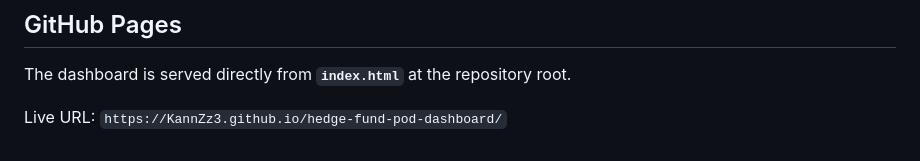
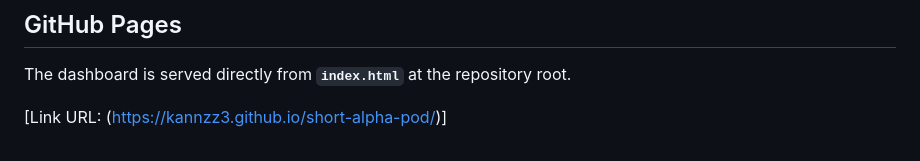
Before and after one commit to KannZz3/hedge-fund-pod-dashboard, a Markdown page: README.md, the part around the change. Drawn GitHub-style.

```diff
--- a/README.md
+++ b/README.md
@@ -94,4 +94,4 @@ python tools/export_positioning_memos.py
 
 The dashboard is served directly from **`index.html`** at the repository root.
 
-Live URL: `https://KannZz3.github.io/hedge-fund-pod-dashboard/`
+[Link URL: (https://kannzz3.github.io/short-alpha-pod/)]
```
